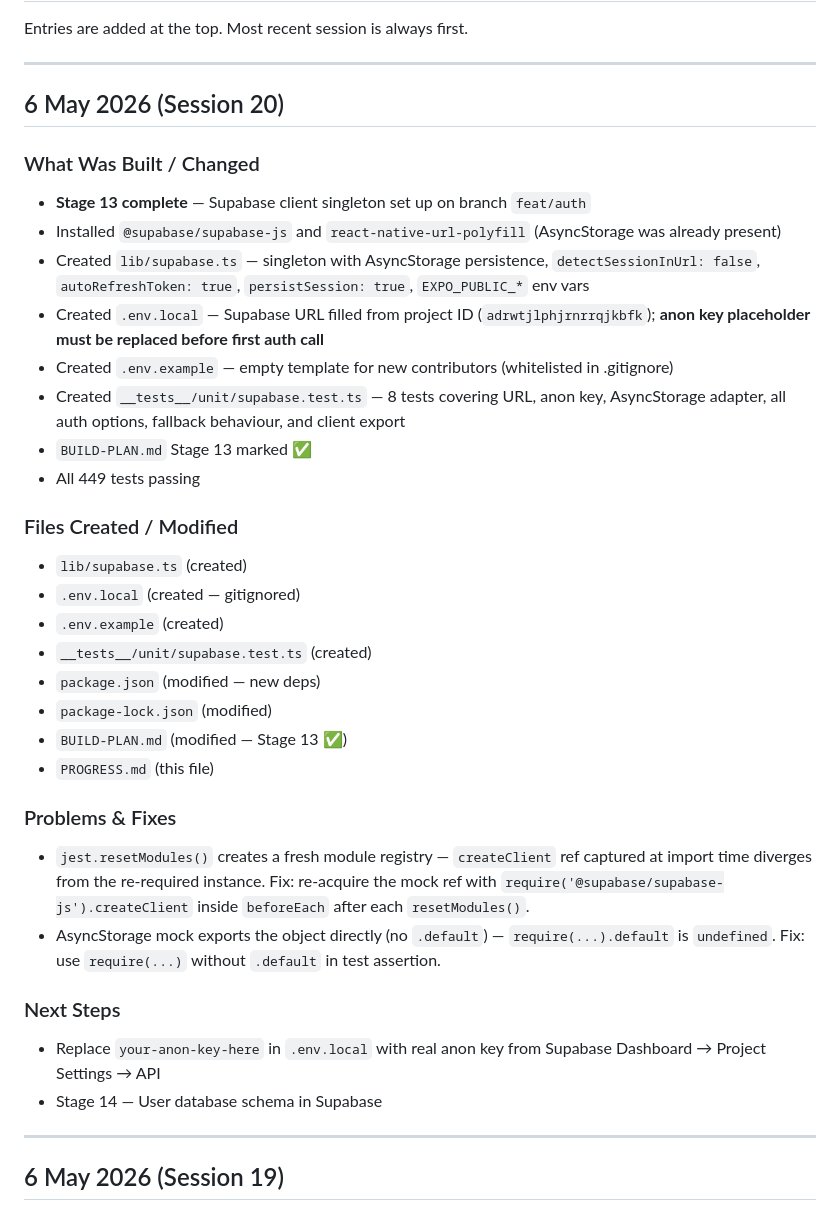
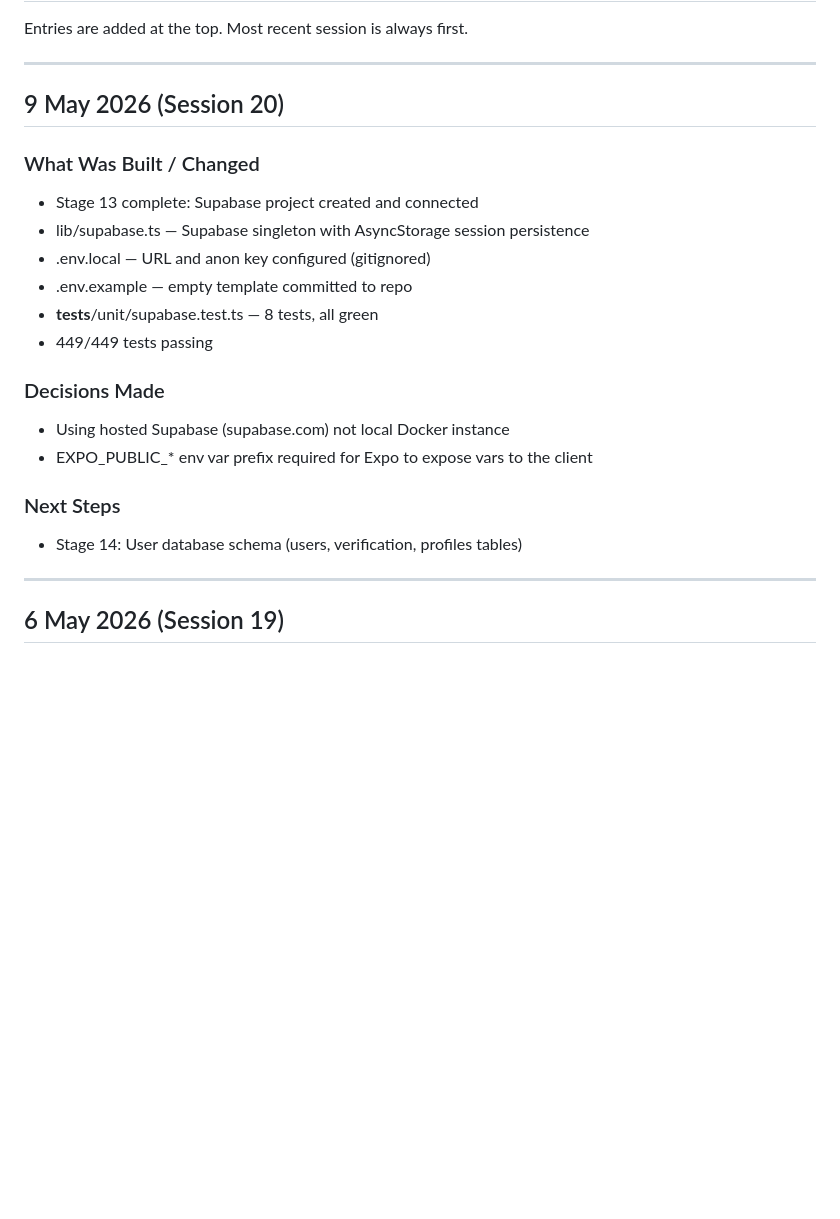
Before and after one commit to htwa-app/htwa, a Markdown page: PROGRESS.md, the part around the change. Rendered like a GitHub page; blank space fills up the shorter version.

Commit message:
docs: mark stage 13 complete, add session 20 progress
Co-Authored-By: Claude Sonnet 4.6 <noreply@anthropic.com>

```diff
--- a/PROGRESS.md
+++ b/PROGRESS.md
@@ -4,35 +4,22 @@ Entries are added at the top. Most recent session is always first.
 
 ---
 
-## 6 May 2026 (Session 20)
+## 9 May 2026 (Session 20)
 
 ### What Was Built / Changed
-- **Stage 13 complete** — Supabase client singleton set up on branch `feat/auth`
-- Installed `@supabase/supabase-js` and `react-native-url-polyfill` (AsyncStorage was already present)
-- Created `lib/supabase.ts` — singleton with AsyncStorage persistence, `detectSessionInUrl: false`, `autoRefreshToken: true`, `persistSession: true`, `EXPO_PUBLIC_*` env vars
-- Created `.env.local` — Supabase URL filled from project ID (`adrwtjlphjrnrrqjkbfk`); **anon key placeholder must be replaced before first auth call**
-- Created `.env.example` — empty template for new contributors (whitelisted in .gitignore)
-- Created `__tests__/unit/supabase.test.ts` — 8 tests covering URL, anon key, AsyncStorage adapter, all auth options, fallback behaviour, and client export
-- `BUILD-PLAN.md` Stage 13 marked ✅
-- All 449 tests passing
+- Stage 13 complete: Supabase project created and connected
+- lib/supabase.ts — Supabase singleton with AsyncStorage session persistence
+- .env.local — URL and anon key configured (gitignored)
+- .env.example — empty template committed to repo
+- __tests__/unit/supabase.test.ts — 8 tests, all green
+- 449/449 tests passing
 
-### Files Created / Modified
-- `lib/supabase.ts` (created)
-- `.env.local` (created — gitignored)
-- `.env.example` (created)
-- `__tests__/unit/supabase.test.ts` (created)
-- `package.json` (modified — new deps)
-- `package-lock.json` (modified)
-- `BUILD-PLAN.md` (modified — Stage 13 ✅)
-- `PROGRESS.md` (this file)
-
-### Problems & Fixes
-- `jest.resetModules()` creates a fresh module registry — `createClient` ref captured at import time diverges from the re-required instance. Fix: re-acquire the mock ref with `require('@supabase/supabase-js').createClient` inside `beforeEach` after each `resetModules()`.
-- AsyncStorage mock exports the object directly (no `.default`) — `require(...).default` is `undefined`. Fix: use `require(...)` without `.default` in test assertion.
+### Decisions Made
+- Using hosted Supabase (supabase.com) not local Docker instance
+- EXPO_PUBLIC_* env var prefix required for Expo to expose vars to the client
 
 ### Next Steps
-- Replace `your-anon-key-here` in `.env.local` with real anon key from Supabase Dashboard → Project Settings → API
-- Stage 14 — User database schema in Supabase
+- Stage 14: User database schema (users, verification, profiles tables)
 
 ---
 
```
